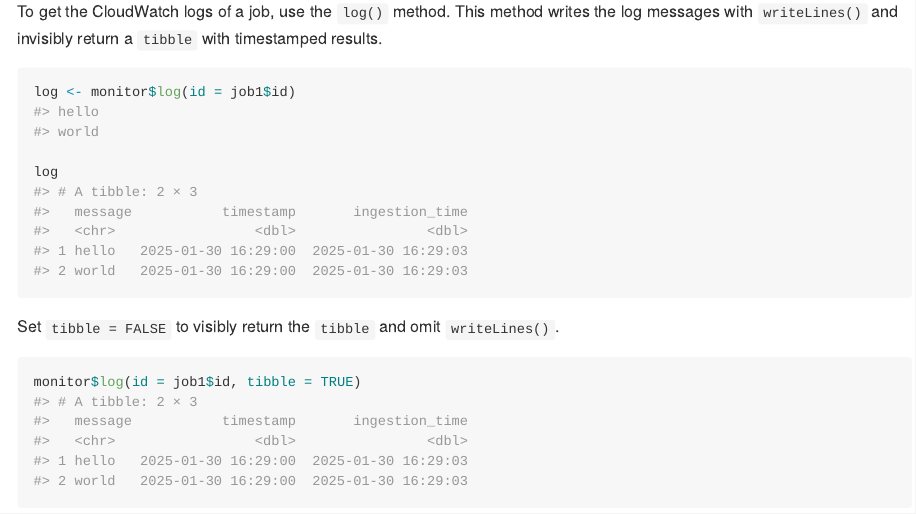
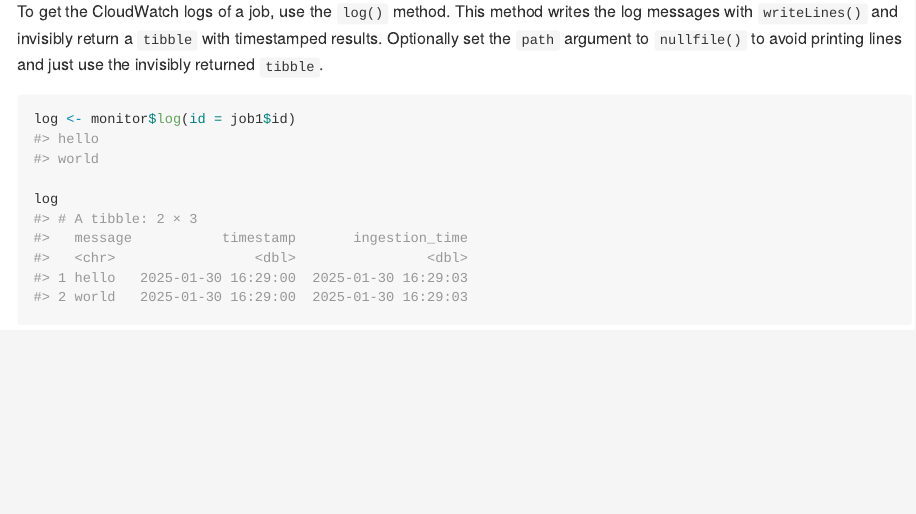
Before and after one commit to wlandau/crew.aws.batch, an R Markdown document (README.Rmd): the page in a window 1100 px wide, from 5060 px down. The pictures show the output file README.md that the author committed with the source, drawn offline in the style of GitHub; long lines of code are wrapped; badge pictures from the web are left out.

Commit message:
simplify log()

````diff
--- a/README.Rmd
+++ b/README.Rmd
@@ -224,7 +224,7 @@
 monitor$terminate(id = job2$id)
 ```
 
-To get the CloudWatch logs of a job, use the `log()` method. This method writes the log messages with `writeLines()` and invisibly return a `tibble` with timestamped results.
+To get the CloudWatch logs of a job, use the `log()` method. This method writes the log messages with `writeLines()` and invisibly return a `tibble` with timestamped results. Optionally set the `path` argument to `nullfile()` to avoid printing lines and just use the invisibly returned `tibble`.
 
 ```{r}
 log <- monitor$log(id = job1$id)
@@ -232,17 +232,6 @@
 #> world
 
 log
-#> # A tibble: 2 × 3
-#>   message           timestamp       ingestion_time
-#>   <chr>                 <dbl>                <dbl>
-#> 1 hello   2025-01-30 16:29:00  2025-01-30 16:29:03
-#> 2 world   2025-01-30 16:29:00  2025-01-30 16:29:03
-```
-
-Set `tibble = FALSE` to visibly return the `tibble` and omit `writeLines()`.
-
-```{r}
-monitor$log(id = job1$id, tibble = TRUE)
 #> # A tibble: 2 × 3
 #>   message           timestamp       ingestion_time
 #>   <chr>                 <dbl>                <dbl>
````
Also changed, not shown: R/crew_monitor_aws_batch.R (+8 -11 lines), README.md, 1 other file.
